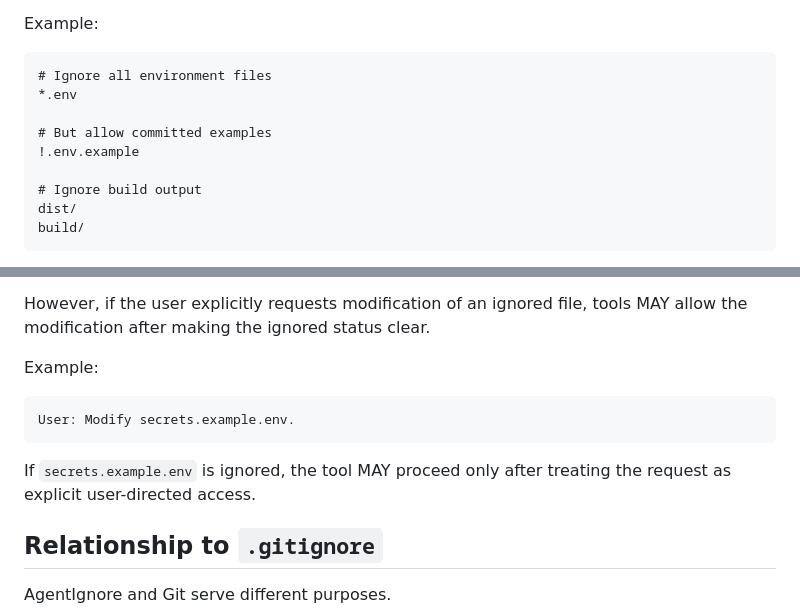
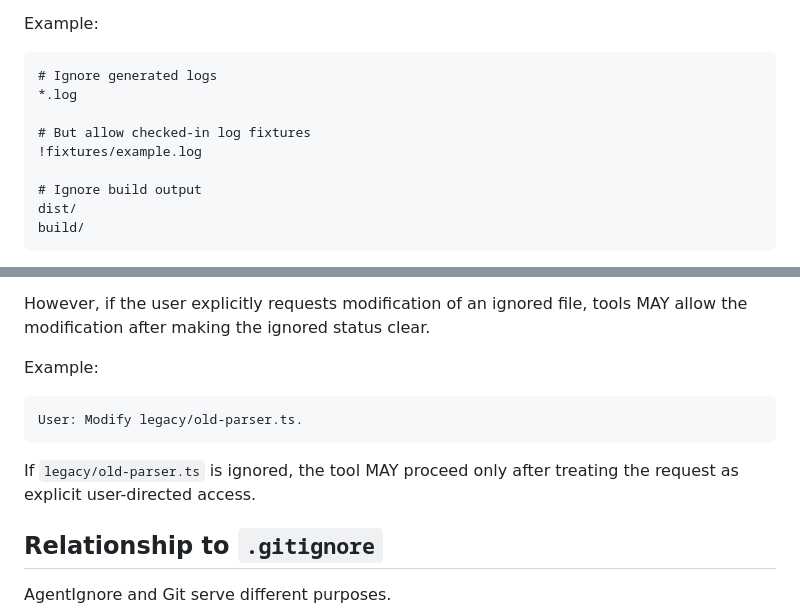
Before and after one commit to garogarabed12/agentignore, a Markdown page: RFC-0001.md, 2 parts joined by grey strips. Drawn GitHub-style.

````diff
--- a/RFC-0001.md
+++ b/RFC-0001.md
@@ -126,11 +126,11 @@ At minimum, implementations SHOULD support:
 Example:
 
 ```text
-# Ignore all environment files
-*.env
+# Ignore generated logs
+*.log
 
-# But allow committed examples
-!.env.example
+# But allow checked-in log fixtures
+!fixtures/example.log
 
 # Ignore build output
 dist/
@@ -216,10 +216,10 @@ However, if the user explicitly requests modification of an ignored file, tools
 Example:
 
 ```text
-User: Modify secrets.example.env.
+User: Modify legacy/old-parser.ts.
 ```
 
-If `secrets.example.env` is ignored, the tool MAY proceed only after treating the request as explicit user-directed access.
+If `legacy/old-parser.ts` is ignored, the tool MAY proceed only after treating the request as explicit user-directed access.
 
 ## Relationship to `.gitignore`
 
````
Also changed, not shown: CONTRIBUTING.md (+6 -6 lines).
